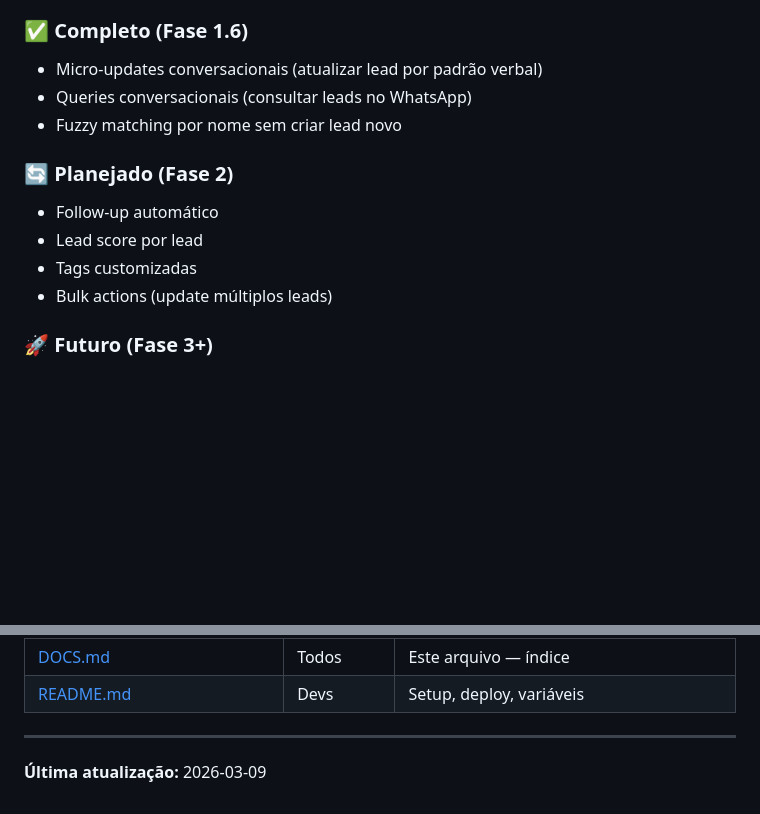
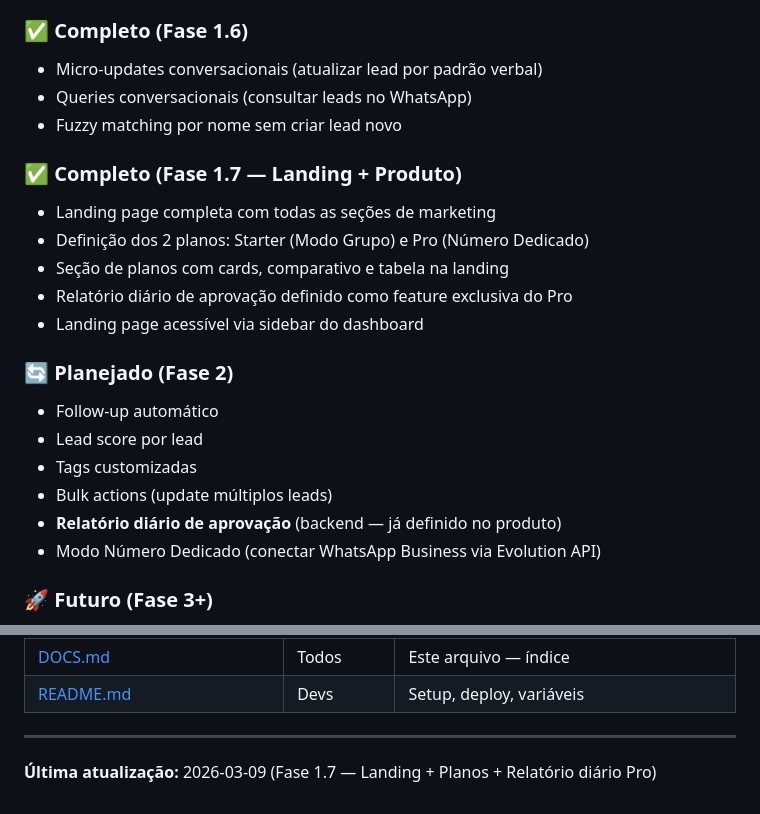
Before and after one commit to Drinhoc/iziprospect, a Markdown page: DOCS.md, 2 parts joined by grey strips. GitHub-like rendering; blank space fills up the shorter version.

```diff
--- a/DOCS.md
+++ b/DOCS.md
@@ -242,11 +294,20 @@ Veja [DASHBOARD.md — Configuração](./DASHBOARD.md#-configuração) para a li
 - Queries conversacionais (consultar leads no WhatsApp)
 - Fuzzy matching por nome sem criar lead novo
 
+### ✅ Completo (Fase 1.7 — Landing + Produto)
+- Landing page completa com todas as seções de marketing
+- Definição dos 2 planos: Starter (Modo Grupo) e Pro (Número Dedicado)
+- Seção de planos com cards, comparativo e tabela na landing
+- Relatório diário de aprovação definido como feature exclusiva do Pro
+- Landing page acessível via sidebar do dashboard
+
 ### 🔄 Planejado (Fase 2)
 - Follow-up automático
 - Lead score por lead
 - Tags customizadas
 - Bulk actions (update múltiplos leads)
+- **Relatório diário de aprovação** (backend — já definido no produto)
+- Modo Número Dedicado (conectar WhatsApp Business via Evolution API)
 
 ### 🚀 Futuro (Fase 3+)
 - Analytics avançado
@@ -280,4 +341,4 @@ Veja [DASHBOARD.md — Roadmap](./DASHBOARD.md#-próximas-features-planejadas-ro
 
 ---
 
-**Última atualização:** 2026-03-09
+**Última atualização:** 2026-03-09 (Fase 1.7 — Landing + Planos + Relatório diário Pro)
```
Also changed, not shown: other parts of DOCS.md (+52 -0 lines), BUILD_SUMMARY.md (+35 -1 lines).
